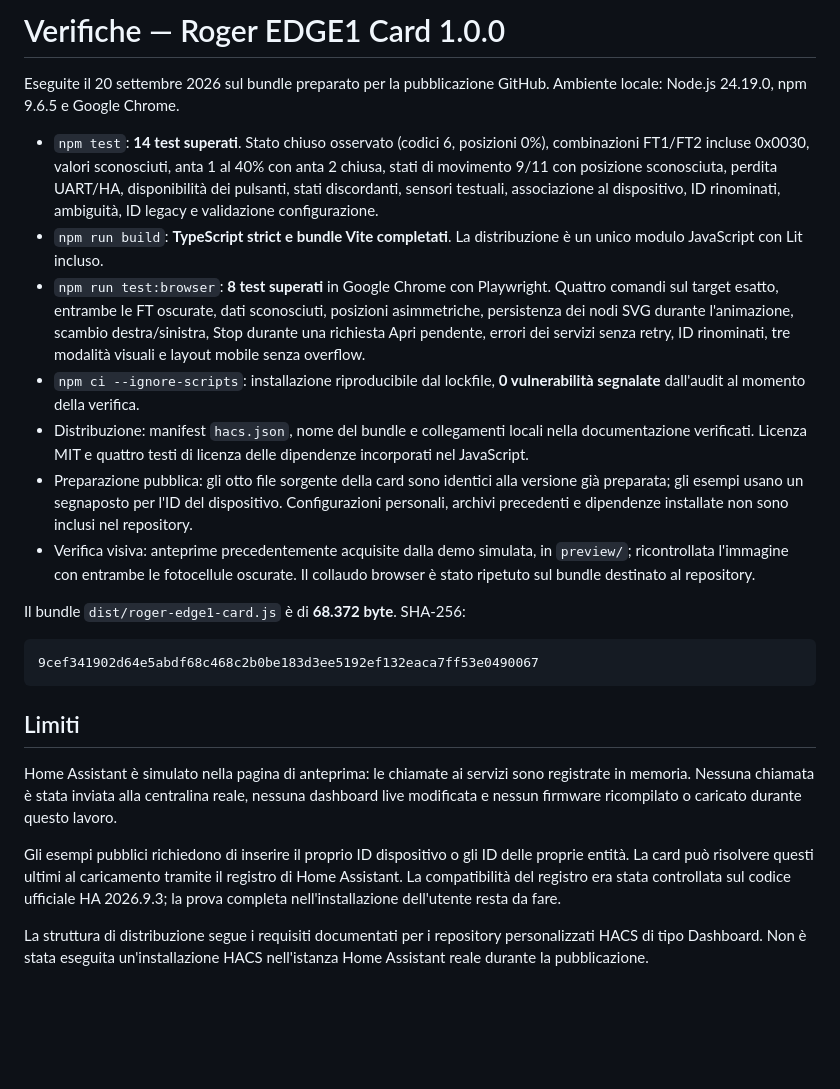
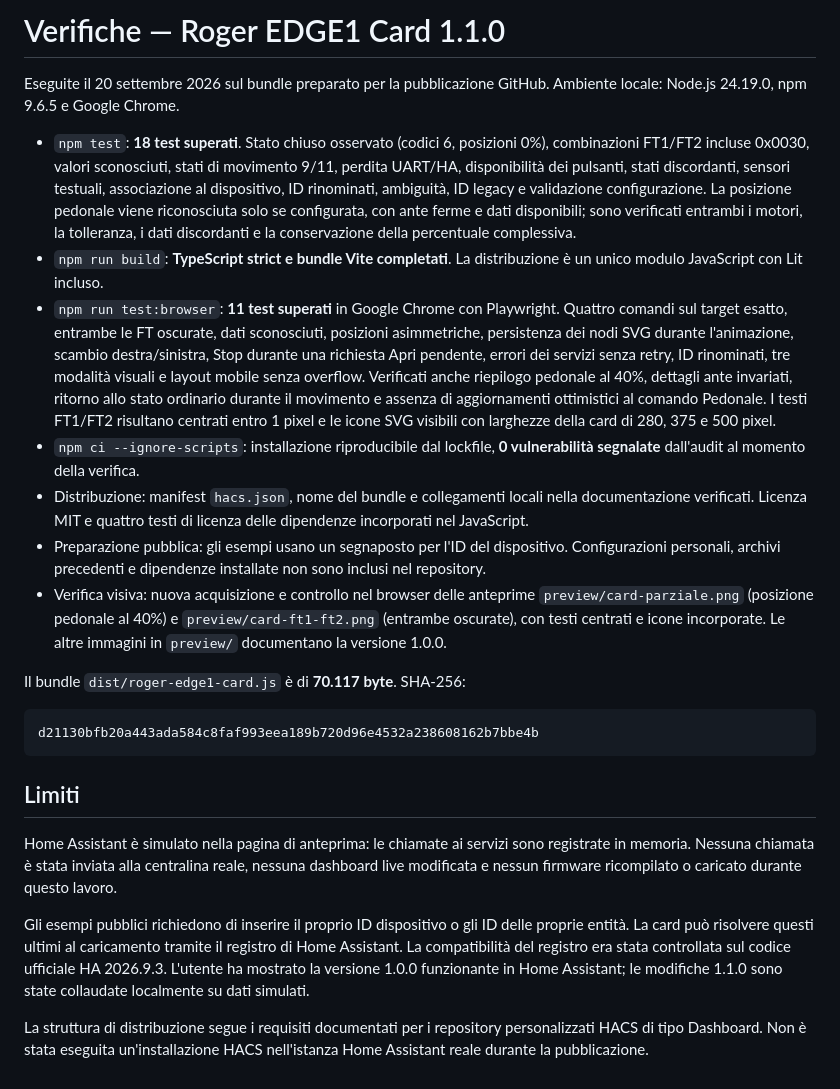
Before and after one commit to branda92/roger-edge1-card, a Markdown page: TEST_RESULTS.md, the part around the change. Rendered like a GitHub page; blank space fills up the shorter version.

````diff
--- a/TEST_RESULTS.md
+++ b/TEST_RESULTS.md
@@ -1,25 +1,25 @@
-# Verifiche — Roger EDGE1 Card 1.0.0
+# Verifiche — Roger EDGE1 Card 1.1.0
 
 Eseguite il 20 settembre 2026 sul bundle preparato per la pubblicazione GitHub. Ambiente locale: Node.js 24.19.0, npm 9.6.5 e Google Chrome.
 
-- `npm test`: **14 test superati**. Stato chiuso osservato (codici 6, posizioni 0%), combinazioni FT1/FT2 incluse 0x0030, valori sconosciuti, anta 1 al 40% con anta 2 chiusa, stati di movimento 9/11 con posizione sconosciuta, perdita UART/HA, disponibilità dei pulsanti, stati discordanti, sensori testuali, associazione al dispositivo, ID rinominati, ambiguità, ID legacy e validazione configurazione.
+- `npm test`: **18 test superati**. Stato chiuso osservato (codici 6, posizioni 0%), combinazioni FT1/FT2 incluse 0x0030, valori sconosciuti, stati di movimento 9/11, perdita UART/HA, disponibilità dei pulsanti, stati discordanti, sensori testuali, associazione al dispositivo, ID rinominati, ambiguità, ID legacy e validazione configurazione. La posizione pedonale viene riconosciuta solo se configurata, con ante ferme e dati disponibili; sono verificati entrambi i motori, la tolleranza, i dati discordanti e la conservazione della percentuale complessiva.
 - `npm run build`: **TypeScript strict e bundle Vite completati**. La distribuzione è un unico modulo JavaScript con Lit incluso.
-- `npm run test:browser`: **8 test superati** in Google Chrome con Playwright. Quattro comandi sul target esatto, entrambe le FT oscurate, dati sconosciuti, posizioni asimmetriche, persistenza dei nodi SVG durante l'animazione, scambio destra/sinistra, Stop durante una richiesta Apri pendente, errori dei servizi senza retry, ID rinominati, tre modalità visuali e layout mobile senza overflow.
+- `npm run test:browser`: **11 test superati** in Google Chrome con Playwright. Quattro comandi sul target esatto, entrambe le FT oscurate, dati sconosciuti, posizioni asimmetriche, persistenza dei nodi SVG durante l'animazione, scambio destra/sinistra, Stop durante una richiesta Apri pendente, errori dei servizi senza retry, ID rinominati, tre modalità visuali e layout mobile senza overflow. Verificati anche riepilogo pedonale al 40%, dettagli ante invariati, ritorno allo stato ordinario durante il movimento e assenza di aggiornamenti ottimistici al comando Pedonale. I testi FT1/FT2 risultano centrati entro 1 pixel e le icone SVG visibili con larghezze della card di 280, 375 e 500 pixel.
 - `npm ci --ignore-scripts`: installazione riproducibile dal lockfile, **0 vulnerabilità segnalate** dall'audit al momento della verifica.
 - Distribuzione: manifest `hacs.json`, nome del bundle e collegamenti locali nella documentazione verificati. Licenza MIT e quattro testi di licenza delle dipendenze incorporati nel JavaScript.
-- Preparazione pubblica: gli otto file sorgente della card sono identici alla versione già preparata; gli esempi usano un segnaposto per l'ID del dispositivo. Configurazioni personali, archivi precedenti e dipendenze installate non sono inclusi nel repository.
-- Verifica visiva: anteprime precedentemente acquisite dalla demo simulata, in `preview/`; ricontrollata l'immagine con entrambe le fotocellule oscurate. Il collaudo browser è stato ripetuto sul bundle destinato al repository.
+- Preparazione pubblica: gli esempi usano un segnaposto per l'ID del dispositivo. Configurazioni personali, archivi precedenti e dipendenze installate non sono inclusi nel repository.
+- Verifica visiva: nuova acquisizione e controllo nel browser delle anteprime `preview/card-parziale.png` (posizione pedonale al 40%) e `preview/card-ft1-ft2.png` (entrambe oscurate), con testi centrati e icone incorporate. Le altre immagini in `preview/` documentano la versione 1.0.0.
 
-Il bundle `dist/roger-edge1-card.js` è di **68.372 byte**. SHA-256:
+Il bundle `dist/roger-edge1-card.js` è di **70.117 byte**. SHA-256:
 
 ```text
-9cef341902d64e5abdf68c468c2b0be183d3ee5192ef132eaca7ff53e0490067
+d21130bfb20a443ada584c8faf993eea189b720d96e4532a238608162b7bbe4b
 ```
 
 ## Limiti
 
 Home Assistant è simulato nella pagina di anteprima: le chiamate ai servizi sono registrate in memoria. Nessuna chiamata è stata inviata alla centralina reale, nessuna dashboard live modificata e nessun firmware ricompilato o caricato durante questo lavoro.
 
-Gli esempi pubblici richiedono di inserire il proprio ID dispositivo o gli ID delle proprie entità. La card può risolvere questi ultimi al caricamento tramite il registro di Home Assistant. La compatibilità del registro era stata controllata sul codice ufficiale HA 2026.9.3; la prova completa nell'installazione dell'utente resta da fare.
+Gli esempi pubblici richiedono di inserire il proprio ID dispositivo o gli ID delle proprie entità. La card può risolvere questi ultimi al caricamento tramite il registro di Home Assistant. La compatibilità del registro era stata controllata sul codice ufficiale HA 2026.9.3. L'utente ha mostrato la versione 1.0.0 funzionante in Home Assistant; le modifiche 1.1.0 sono state collaudate localmente su dati simulati.
 
 La struttura di distribuzione segue i requisiti documentati per i repository personalizzati HACS di tipo Dashboard. Non è stata eseguita un'installazione HACS nell'istanza Home Assistant reale durante la pubblicazione.
````
Also changed, not shown: CHANGELOG.md (+7 -0 lines), README.md (+26 -5 lines), preview/card-ft1-ft2.png, preview/card-parziale.png, 13 other files.
